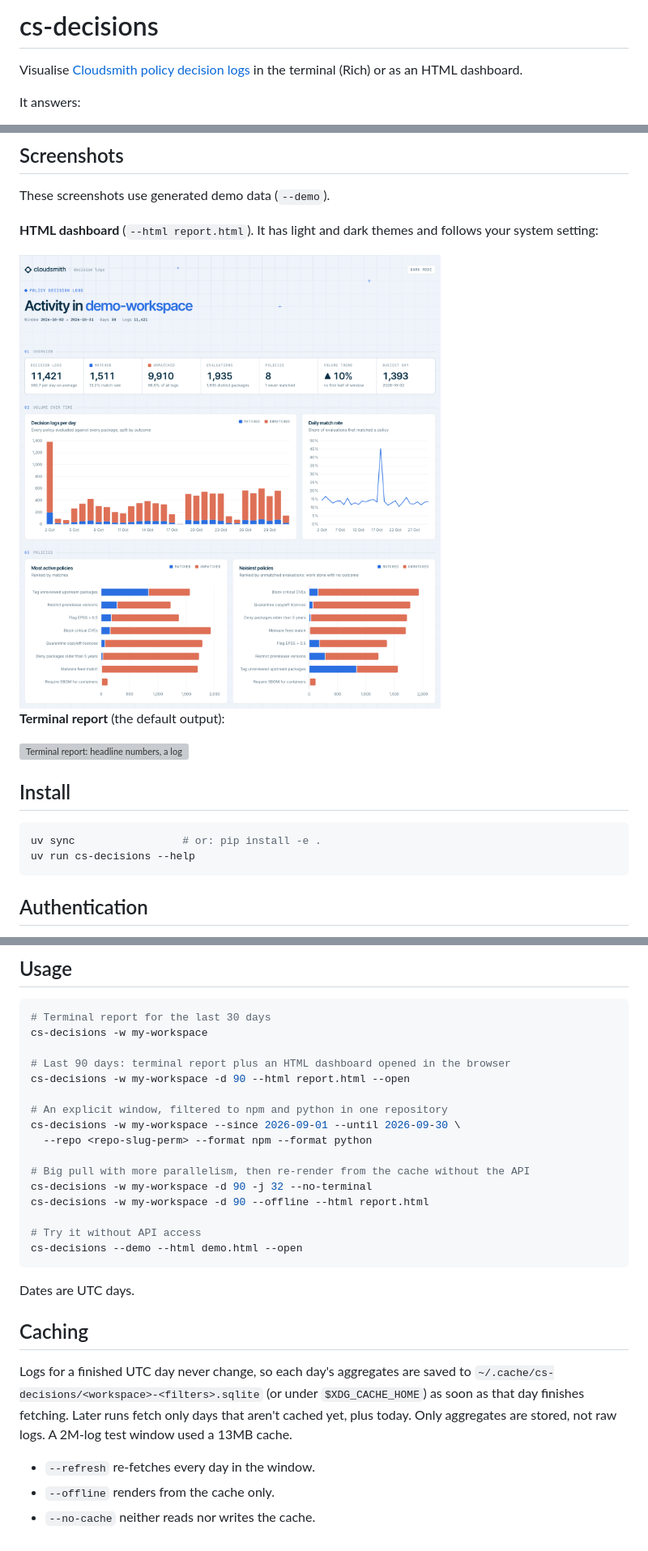
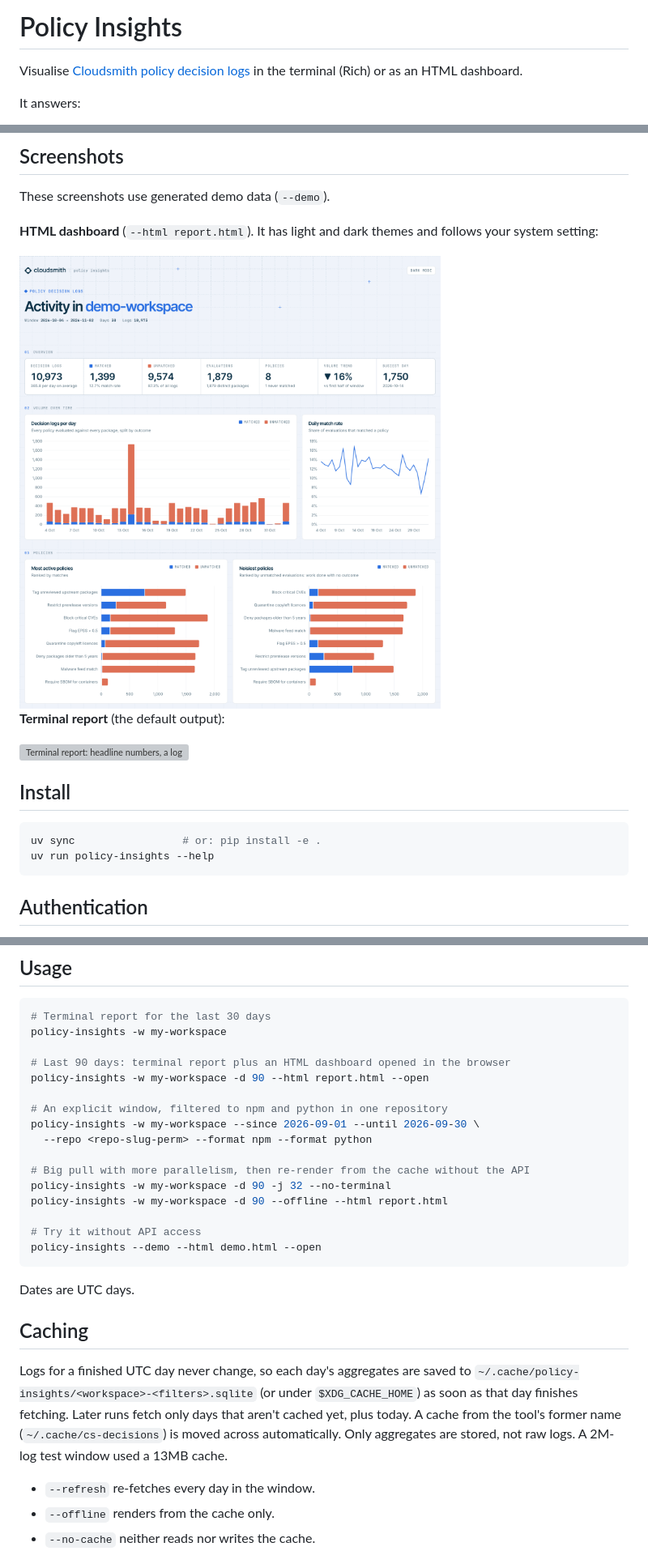
Before and after one commit to fullstackspectrum/policy-insights, a Markdown page: README.md, 3 parts joined by grey strips. Shown at 81% size. Drawn GitHub-style; pictures changed too: docs/dashboard-light.png; grey boxes are pictures that could not be loaded.

````diff
--- a/README.md
+++ b/README.md
@@ -1,4 +1,4 @@
-# cs-decisions
+# Policy Insights
 
 Visualise [Cloudsmith policy decision logs](https://docs.cloudsmith.com/api/workspaces/policies/decision/logs/v1/list)
 in the terminal (Rich) or as an HTML dashboard.
@@ -30,7 +30,7 @@ These screenshots use generated demo data (`--demo`).
 
 ```sh
 uv sync                 # or: pip install -e .
-uv run cs-decisions --help
+uv run policy-insights --help
 ```
 
 ## Authentication
@@ -48,21 +48,21 @@ The workspace comes from `--workspace / -w`, `CLOUDSMITH_WORKSPACE`, or `workspa
 
 ```sh
 # Terminal report for the last 30 days
-cs-decisions -w my-workspace
+policy-insights -w my-workspace
 
 # Last 90 days: terminal report plus an HTML dashboard opened in the browser
-cs-decisions -w my-workspace -d 90 --html report.html --open
+policy-insights -w my-workspace -d 90 --html report.html --open
 
 # An explicit window, filtered to npm and python in one repository
-cs-decisions -w my-workspace --since 2026-09-01 --until 2026-09-30 \
+policy-insights -w my-workspace --since 2026-09-01 --until 2026-09-30 \
   --repo <repo-slug-perm> --format npm --format python
 
 # Big pull with more parallelism, then re-render from the cache without the API
-cs-decisions -w my-workspace -d 90 -j 32 --no-terminal
-cs-decisions -w my-workspace -d 90 --offline --html report.html
+policy-insights -w my-workspace -d 90 -j 32 --no-terminal
+policy-insights -w my-workspace -d 90 --offline --html report.html
 
 # Try it without API access
-cs-decisions --demo --html demo.html --open
+policy-insights --demo --html demo.html --open
 ```
 
 Dates are UTC days.
@@ -70,8 +70,8 @@ Dates are UTC days.
 ## Caching
 
 Logs for a finished UTC day never change, so each day's aggregates are saved to
-`~/.cache/cs-decisions/<workspace>-<filters>.sqlite` (or under `$XDG_CACHE_HOME`) as soon as that day finishes fetching.
-Later runs fetch only days that aren't cached yet, plus today. Only aggregates are stored, not raw logs. A 2M-log test window used a 13MB cache.
+`~/.cache/policy-insights/<workspace>-<filters>.sqlite` (or under `$XDG_CACHE_HOME`) as soon as that day finishes fetching.
+Later runs fetch only days that aren't cached yet, plus today. A cache from the tool's former name (`~/.cache/cs-decisions`) is moved across automatically. Only aggregates are stored, not raw logs. A 2M-log test window used a 13MB cache.
 
 - `--refresh` re-fetches every day in the window.
 - `--offline` renders from the cache only.
````
Also changed, not shown: docs/dashboard-dark.png, 24 other files.
